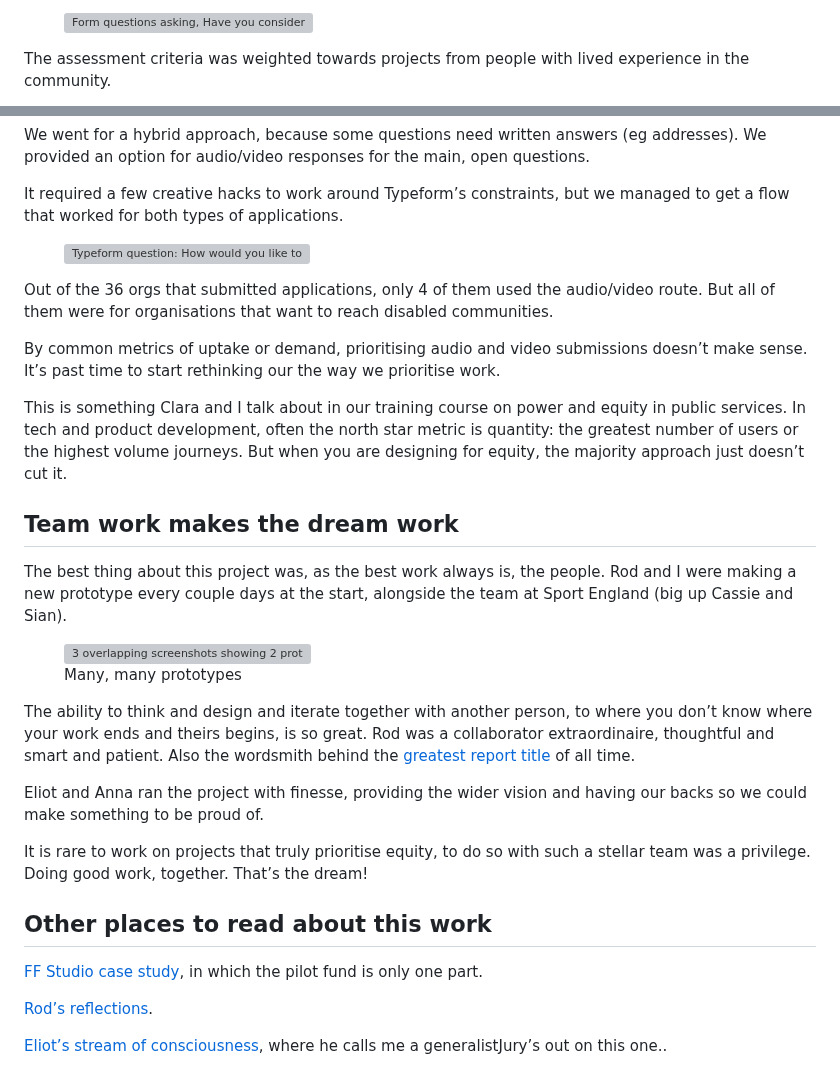
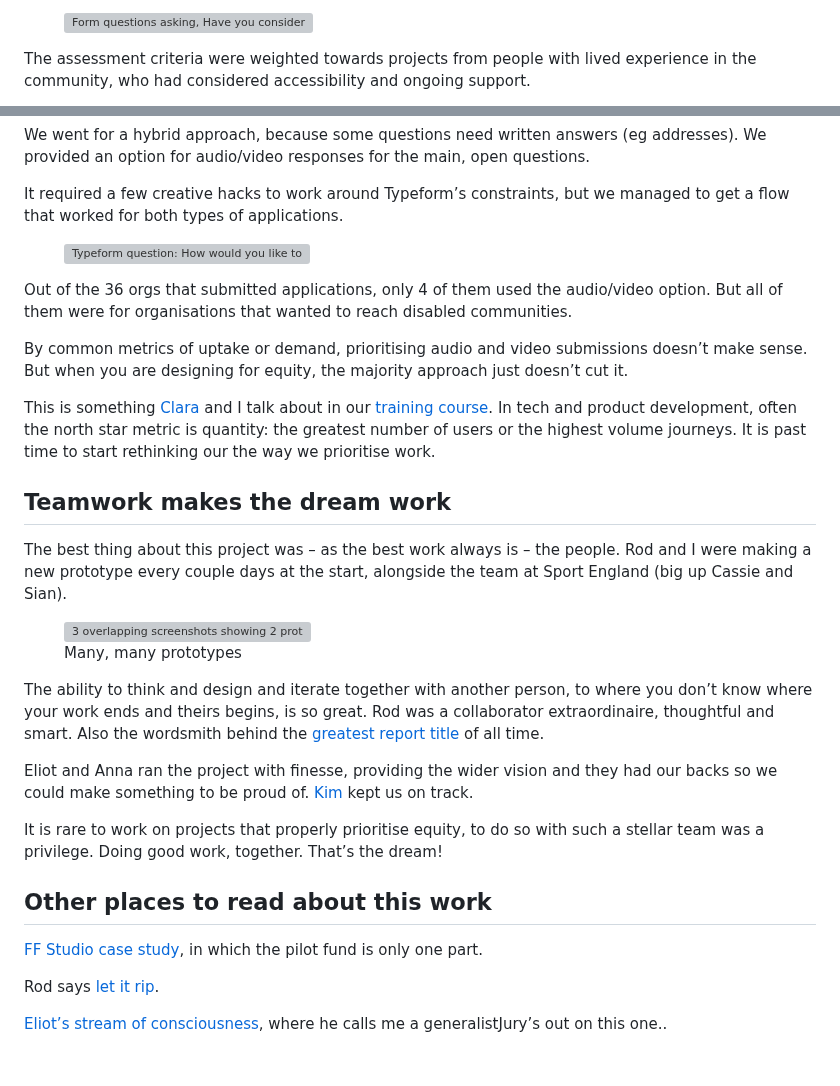
Before and after one commit to soniaturcotte/soniaturcotte.com, a Markdown page: writing/sport-england.md, 2 parts joined by grey strips. Rendered like a GitHub page; grey boxes are pictures that could not be loaded.

Commit message:
more updates, fixes and links

```diff
--- a/writing/sport-england.md
+++ b/writing/sport-england.md
@@ -21,4 +21,4 @@ Reducing inequality is core to Sport England’s 10 year strategy, and we wanted
 </figure>
 
-The assessment criteria was weighted towards projects from people with lived experience in the community.
+The assessment criteria were weighted towards projects from people with lived experience in the community, who had considered accessibility and ongoing support.
 
@@ -51,32 +46,31 @@ It required a few creative hacks to work around Typeform’s constraints, but we
   <img src="https://d2w9rnfcy7mm78.cloudfront.net/32499152/original_8dfac69c051de4b7a2c082d0424bf82c.png?1732546563?bc=0" alt="Typeform question: How would you like to tell us about your idea? With options: Write answers; upload audio or video">
 </figure>
 
-Out of the 36 orgs that submitted applications, only 4 of them used the audio/video route. But all of them were for organisations that want to reach disabled communities.
+Out of the 36 orgs that submitted applications, only 4 of them used the audio/video option. But all of them were for organisations that wanted to reach disabled communities.
 
-By common metrics of uptake or demand, prioritising audio and video submissions doesn’t make sense. It’s past time to start rethinking our the way we prioritise work.
+By common metrics of uptake or demand, prioritising audio and video submissions doesn’t make sense. But when you are designing for equity, the majority approach just doesn’t cut it.
 
-This is something Clara and I talk about in our training course on power and equity in public services. In tech and product development, often the north star metric is quantity: the greatest number of users or the highest volume journeys. But when you are designing for equity, the majority approach just doesn’t cut it.
+This is something [Clara](https://claragreo.com/) and I talk about in our [training course](https://docs.google.com/document/d/1kAlQ9hp3AwUjRV_ov6E2T2Ix28IAzdEH_ENbwW13pUk/). In tech and product development, often the north star metric is quantity: the greatest number of users or the highest volume journeys. It is past time to start rethinking our the way we prioritise work.
 
-## Team work makes the dream work
+## Teamwork makes the dream work
 
-The best thing about this project was, as the best work always is, the people. Rod and I were making a new prototype every couple days at the start, alongside the team at Sport England (big up Cassie and Sian).
+The best thing about this project was – as the best work always is – the people. Rod and I were making a new prototype every couple days at the start, alongside the team at Sport England (big up Cassie and Sian).
 
 <figure>
   <img src="https://d2w9rnfcy7mm78.cloudfront.net/32499479/original_701001643816120c3963453a378e3aa8.jpg?1732547403?bc=0" alt="3 overlapping screenshots showing 2 prototypes in Google Forms and the Typeform dashboard with a bunch of different prototypes">
   <figcaption class="small-text">Many, many prototypes</figcaption>
 </figure>
 
-The ability to think and design and iterate together with another person, to where you don’t know where your work ends and theirs begins, is so great. Rod was a collaborator extraordinaire, thoughtful and smart and patient. Also the wordsmith behind the [greatest report title](https://www.holdfastprojects.com/sport-england) of all time.
+The ability to think and design and iterate together with another person, to where you don’t know where your work ends and theirs begins, is so great. Rod was a collaborator extraordinaire, thoughtful and smart. Also the wordsmith behind the [greatest report title](https://www.holdfastprojects.com/sport-england) of all time.
 
+Eliot and Anna ran the project with finesse, providing the wider vision and they had our backs so we could make something to be proud of. [Kim](https://www.linkedin.com/in/kim-morley-agilecoach/) kept us on track.
 
-Eliot and Anna ran the project with finesse, providing the wider vision and having our backs so we could make something to be proud of.
-
-It is rare to work on projects that truly prioritise equity, to do so with such a stellar team was a privilege. Doing good work, together. That’s the dream!
+It is rare to work on projects that properly prioritise equity, to do so with such a stellar team was a privilege. Doing good work, together. That’s the dream!
 
 ## Other places to read about this work
 
 [FF Studio case study](https://www.ff.studio/projects/sport-england), in which the pilot fund is only one part.
 
-[Rod’s reflections](https://www.holdfastprojects.com/sport-england).
+Rod says [let it rip](https://www.holdfastprojects.com/sport-england).
 
 [Eliot’s stream of consciousness](https://bsky.app/profile/eliotf.bsky.social/post/3l65ncojuen2m), where he calls me a generalist<label for="sn-generalist" class="margin-toggle sidenote-number"></label><input type="checkbox" id="sn-generalist" class="margin-toggle"/><span class="sidenote">Jury’s out on this one.</span>.
```
Also changed, not shown: other parts of writing/sport-england.md (+4 -9 lines).
